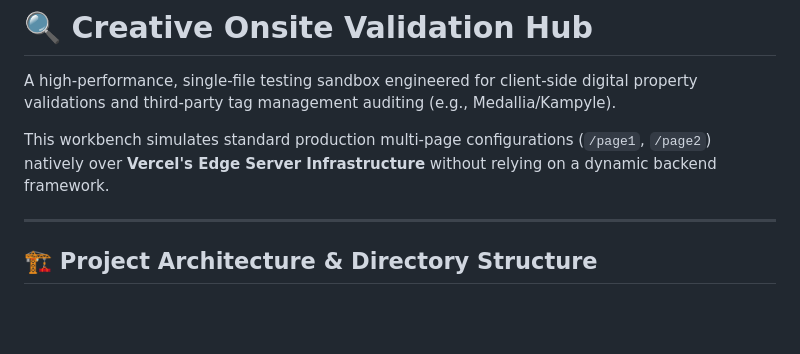
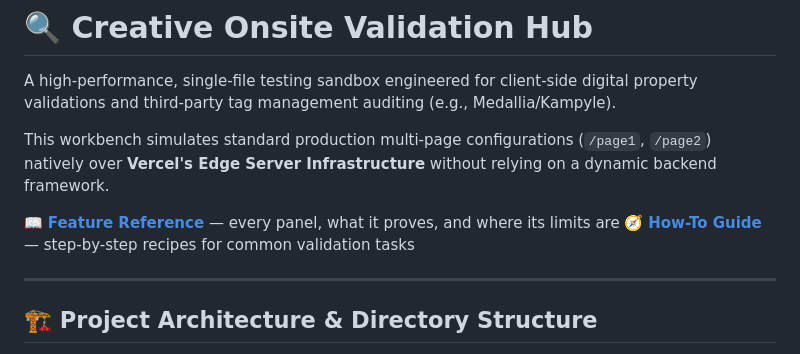
Before and after one commit to nmehta011/qa-onsite-page, a Markdown page: README.md, the part around the change. Drawn GitHub-style; blank space fills up the shorter version.

```diff
--- a/README.md
+++ b/README.md
@@ -3,6 +3,9 @@
 A high-performance, single-file testing sandbox engineered for client-side digital property validations and third-party tag management auditing (e.g., Medallia/Kampyle).
 
 This workbench simulates standard production multi-page configurations (`/page1`, `/page2`) natively over **Vercel's Edge Server Infrastructure** without relying on a dynamic backend framework.
+
+📖 **[Feature Reference](FEATURES.md)** — every panel, what it proves, and where its limits are
+🧭 **[How-To Guide](GUIDE.md)** — step-by-step recipes for common validation tasks
 
 ---
 
```
Also changed, not shown: FEATURES.md (added, +300 -0 lines), GUIDE.md (added, +309 -0 lines).
